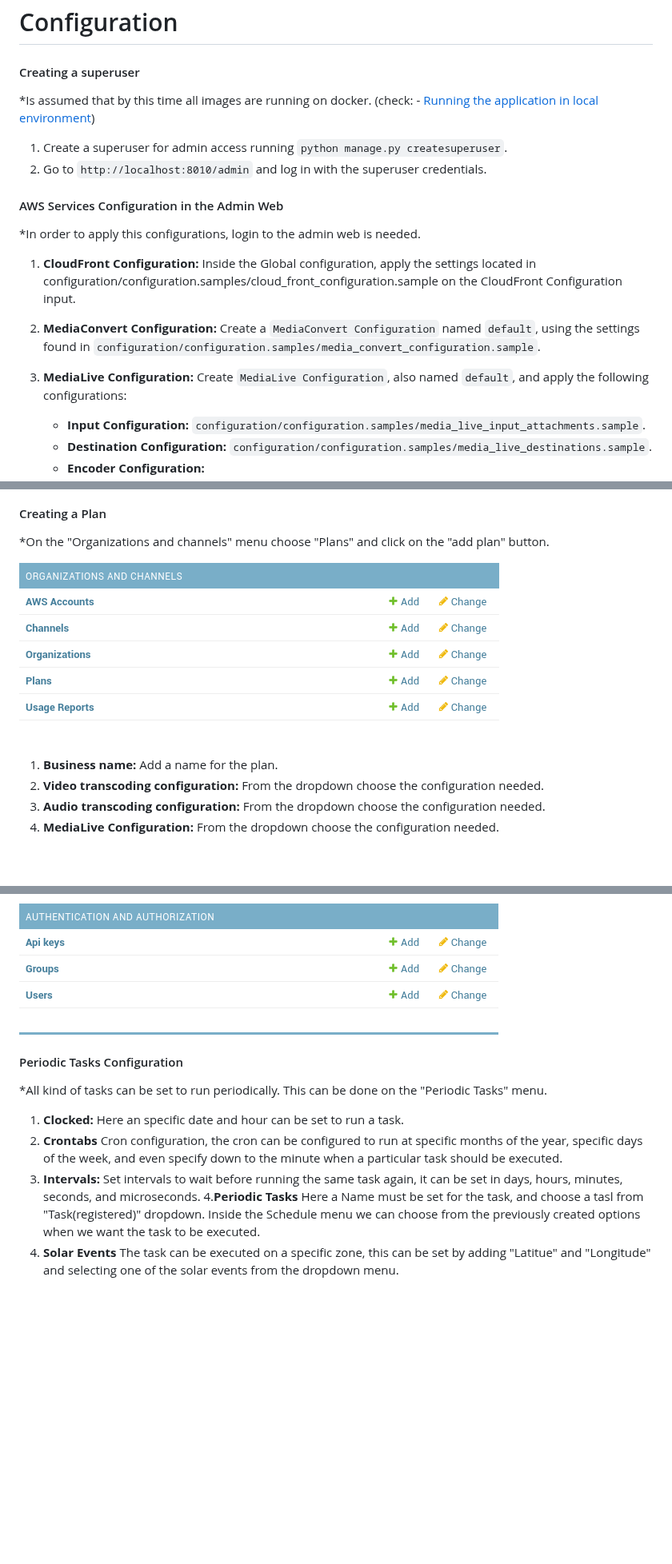
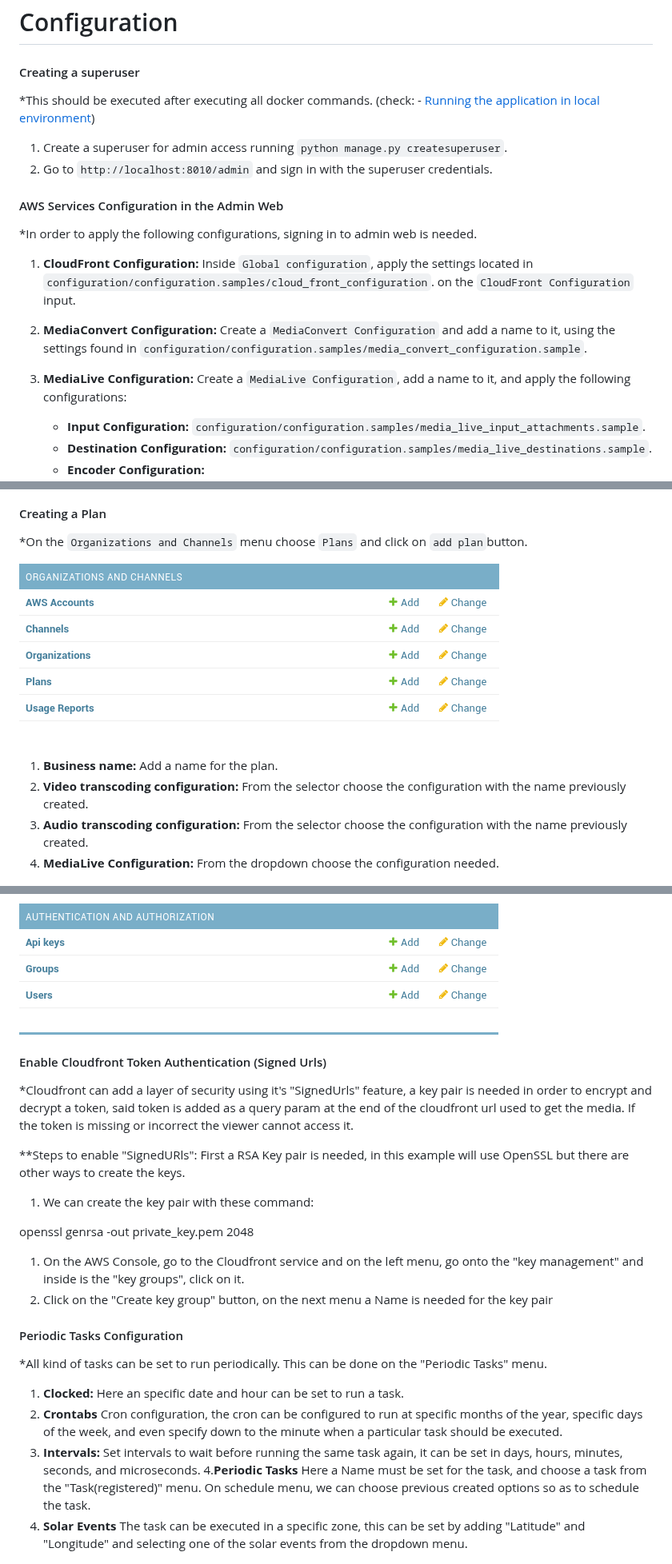
Before and after one commit to qualabs/video-headline, a Markdown page: CONFIGURATION.md, 3 parts joined by grey strips. Shown at 80% size. Drawn GitHub-style; blank space fills up the shorter version.

Commit message:
added requested changes

```diff
--- a/CONFIGURATION.md
+++ b/CONFIGURATION.md
@@ -2,18 +2,18 @@
 
 #### Creating a superuser
 
-*Is assumed that by this time all images are running on docker. (check: - [Running the application in local environment](#running-the-application-in-local-environment))
+*This should be executed after executing all docker commands. (check: - [Running the application in local environment](#running-the-application-in-local-environment))
 
 1. Create a superuser for admin access running `python manage.py createsuperuser`.
-2. Go to `http://localhost:8010/admin` and log in with the superuser credentials.
+2. Go to `http://localhost:8010/admin` and sign in with the superuser credentials.
 
 #### AWS Services Configuration in the Admin Web
 
-*In order to apply this configurations, login to the admin web is needed.
+*In order to apply the following configurations, signing in to admin web is needed.
 
-1. **CloudFront Configuration:** Inside the Global configuration, apply the settings located in configuration/configuration.samples/cloud_front_configuration.sample on the CloudFront Configuration input.
-2. **MediaConvert Configuration:** Create a `MediaConvert Configuration` named `default`, using the settings found in `configuration/configuration.samples/media_convert_configuration.sample`.
-3. **MediaLive Configuration:** Create `MediaLive Configuration`, also named `default`, and apply the following configurations:
+1. **CloudFront Configuration:** Inside `Global configuration`, apply the settings located in `configuration/configuration.samples/cloud_front_configuration`. on the `CloudFront Configuration` input.
+2. **MediaConvert Configuration:** Create a `MediaConvert Configuration` and add a name to it, using the settings found in `configuration/configuration.samples/media_convert_configuration.sample`.
+3. **MediaLive Configuration:** Create a `MediaLive Configuration`, add a name to it, and apply the following configurations:
    - **Input Configuration:** `configuration/configuration.samples/media_live_input_attachments.sample`.
    - **Destination Configuration:** `configuration/configuration.samples/media_live_destinations.sample`.
    - **Encoder Configuration:** `configuration/configuration.samples/media_live_encoder_settings_economic.sample`.
@@ -22,13 +22,13 @@
 
 #### Creating a Plan
 
-*On the "Organizations and channels" menu choose "Plans" and click on the "add plan" button.
+*On the `Organizations and Channels` menu choose `Plans` and click on `add plan`button.
 
 ![¡](docs/orgs-and-channels.png)
 
 1. **Business name:** Add a name for the plan.
-2. **Video transcoding configuration:** From the dropdown choose the configuration needed.
-2. **Audio transcoding configuration:** From the dropdown choose the configuration needed.
+2. **Video transcoding configuration:** From the selector choose the configuration with the name previously created.
+2. **Audio transcoding configuration:** From the selector choose the configuration with the name previously created.
 3. **MediaLive Configuration:** From the dropdown choose the configuration needed.
 
 ![¡](docs/plan.png)
@@ -66,6 +66,21 @@
 
 ![¡](docs/auth.png)
 
+#### Enable Cloudfront Token Authentication (Signed Urls)
+
+*Cloudfront can add a layer of security using it's "SignedUrls" feature, a key pair is needed in order to encrypt and decrypt a token, said token is added as a query param at the end of the cloudfront url used to get the media. If the token is missing or incorrect the viewer cannot access it.
+
+**Steps to enable "SignedURls":
+First a RSA Key pair is needed, in this example will use OpenSSL but there are other ways to create the keys.
+
+1. We can create the key pair with these command:
+
+openssl genrsa -out private_key.pem 2048
+
+
+1. On the AWS Console, go to the Cloudfront service and on the left menu, go onto the "key management" and inside is the "key groups", click on it.
+2. Click on the "Create key group" button, on the next menu a Name is needed for the key pair
+
 #### Periodic Tasks Configuration
 
 *All kind of tasks can be set to run periodically. This can be done on the "Periodic Tasks" menu.
@@ -73,8 +88,8 @@
 1. **Clocked:** Here an specific date and hour can be set to run a task.
 2. **Crontabs** Cron configuration, the cron can be configured to run at specific months of the year, specific days of the week, and even specify down to the minute when a particular task should be executed.
 3. **Intervals:** Set intervals to wait before running the same task again, it can be set in days, hours, minutes, seconds, and microseconds.
-4.**Periodic Tasks** Here a Name must be set for the task, and choose a tasl from "Task(registered)" dropdown. Inside the Schedule menu we can choose from the previously created options when we want the task to be executed.
-5. **Solar Events** The task can be executed on a specific zone, this can be set by adding "Latitue" and "Longitude" and selecting one of the solar events from the dropdown menu.
+4.**Periodic Tasks** Here a Name must be set for the task, and choose a task from the "Task(registered)" menu. On schedule menu, we can choose previous created options so as to schedule the task.
+5. **Solar Events** The task can be executed in a specific zone, this can be set by adding "Latitude" and "Longitude" and selecting one of the solar events from the dropdown menu.
 
 ![¡](docs/periodic-tasks.png)
 
```
Also changed, not shown: other parts of CONFIGURATION.md (+2 -2 lines).
